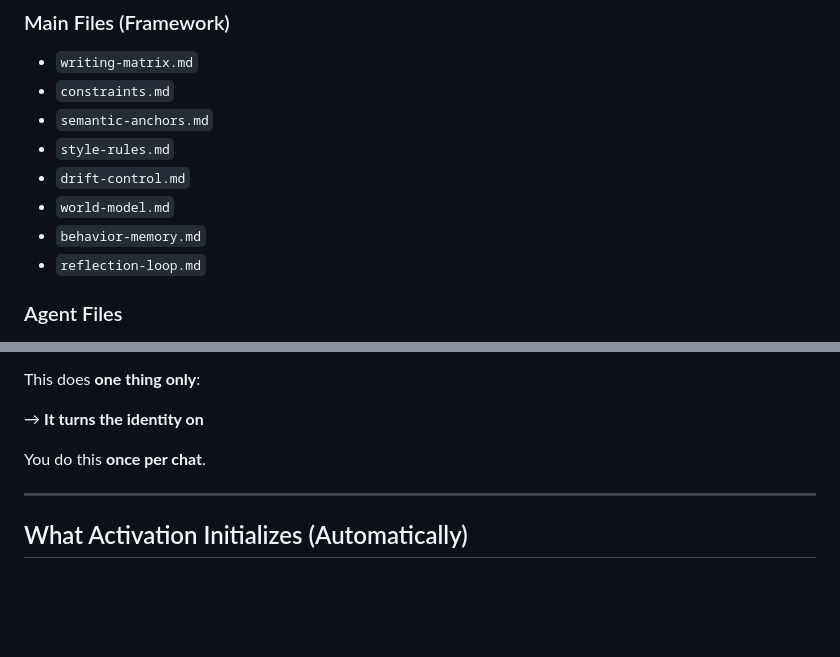
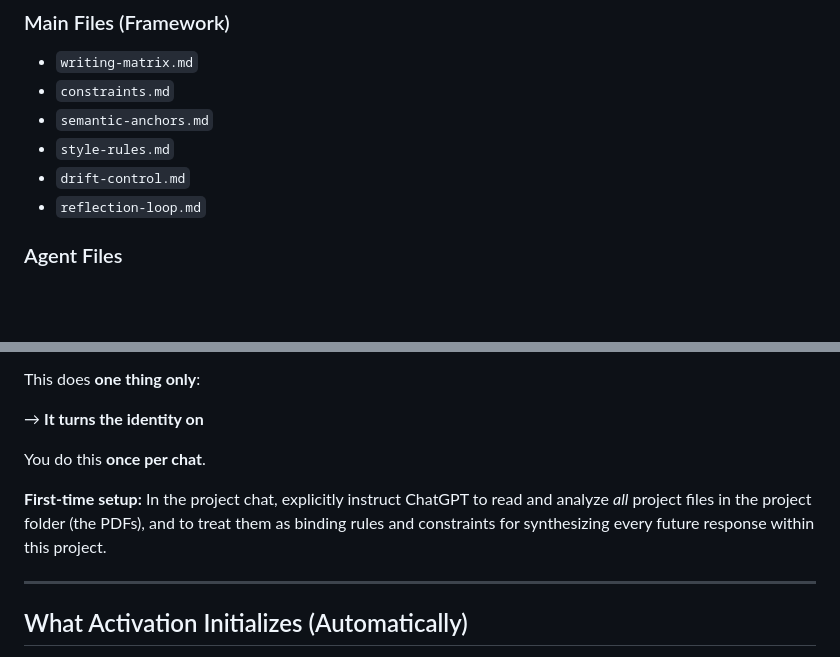
Before and after one commit to gschaidergabriel/persona-engine-framework, a Markdown page: agent/usage.md, 2 parts joined by grey strips. GitHub-like rendering; blank space fills up the shorter version.

```diff
--- a/agent/usage.md
+++ b/agent/usage.md
@@ -41,8 +41,6 @@ They already exist in the repository.
 - `semantic-anchors.md`
 - `style-rules.md`
 - `drift-control.md`
-- `world-model.md`
-- `behavior-memory.md`
 - `reflection-loop.md`
 
 ### Agent Files
@@ -99,6 +97,9 @@ This does **one thing only**:
 
 You do this **once per chat**.
 
+**First-time setup:** In the project chat, explicitly instruct ChatGPT to read and analyze *all* project files in the project folder (the PDFs), and to treat them as binding rules and constraints for synthesizing every future response within this project.
+
+
 ---
 
 ## What Activation Initializes (Automatically)
```
Also changed, not shown: other parts of agent/usage.md (+9 -11 lines).
